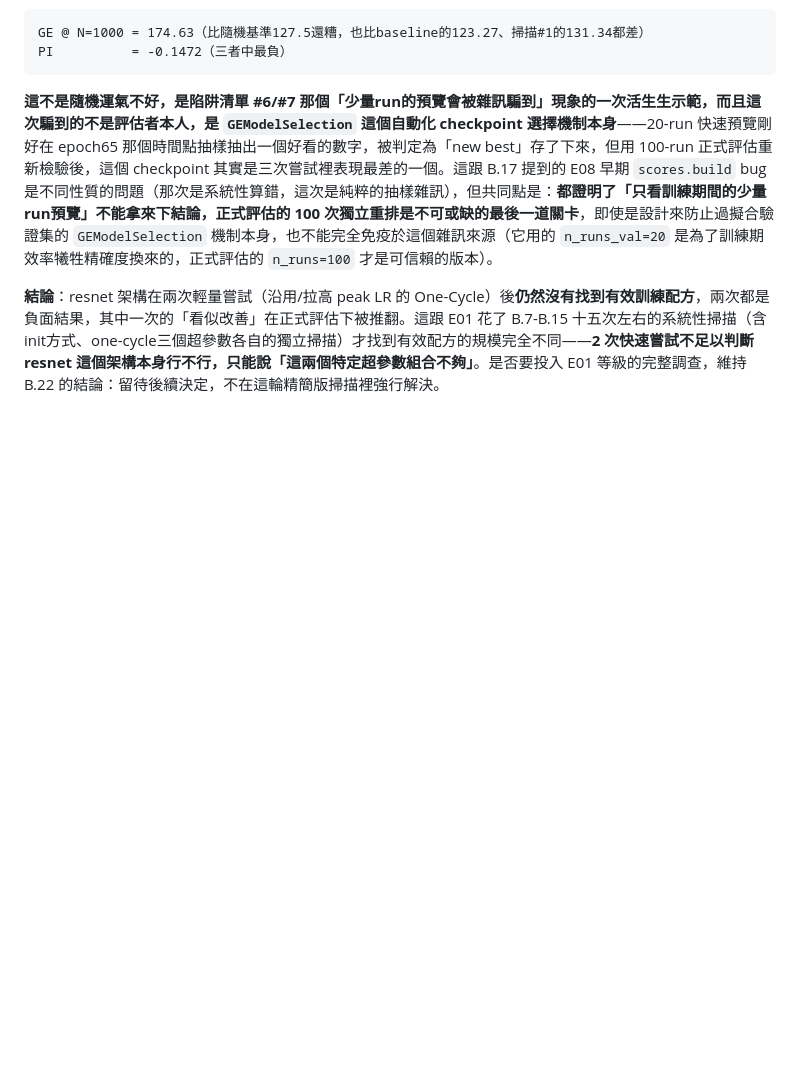
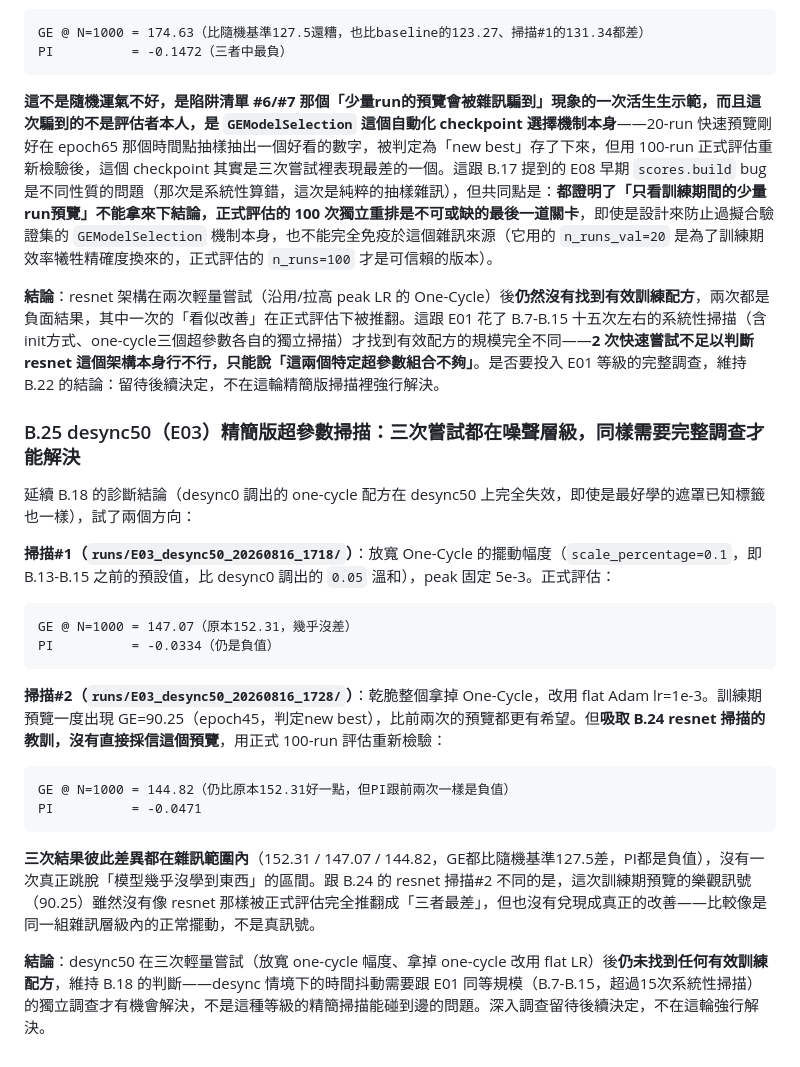
Before and after one commit to YeMiao1026/dlsca-attack-v2, a Markdown page: CLAUDE.md, the part around the change. GitHub-like rendering; blank space fills up the shorter version.

Commit message:
Sweep desync50 (E03) hyperparameters: 3 attempts, all within noise floor
Tried gentler one-cycle (scale=0.1 vs the desync0-tuned 0.05) and flat
LR with no one-cycle at all. GE@1000 landed at 147.07 and 144.82
respectively, vs the original desync0-recipe baseline of 152.31 —
none clear real learning (all worse than random 127.5, PI still
negative). The flat-LR run's training-time preview briefly looked
promising (GE=90.25) but, applying the lesson from the resnet sweep,
didn't trust it without the formal 100-run evaluation — which showed
it didn't hold up.

Confirms B.18's diagnosis: desync50 needs its own E01-scale
hyperparameter investigation (15+ systematic runs), not resolvable by
a light 3-run sweep. Deferred, not resolved.

Co-Authored-By: Claude Sonnet 5 <noreply@anthropic.com>

````diff
--- a/CLAUDE.md
+++ b/CLAUDE.md
@@ -1087,3 +1087,25 @@ PI          = -0.1472（三者中最負）
 **這不是隨機運氣不好，是陷阱清單 #6/#7 那個「少量run的預覽會被雜訊騙到」現象的一次活生生示範，而且這次騙到的不是評估者本人，是 `GEModelSelection` 這個自動化 checkpoint 選擇機制本身**——20-run 快速預覽剛好在 epoch65 那個時間點抽樣抽出一個好看的數字，被判定為「new best」存了下來，但用 100-run 正式評估重新檢驗後，這個 checkpoint 其實是三次嘗試裡表現最差的一個。這跟 B.17 提到的 E08 早期 `scores.build` bug是不同性質的問題（那次是系統性算錯，這次是純粹的抽樣雜訊），但共同點是：**都證明了「只看訓練期間的少量run預覽」不能拿來下結論，正式評估的 100 次獨立重排是不可或缺的最後一道關卡**，即使是設計來防止過擬合驗證集的 `GEModelSelection` 機制本身，也不能完全免疫於這個雜訊來源（它用的 `n_runs_val=20` 是為了訓練期效率犧牲精確度換來的，正式評估的 `n_runs=100` 才是可信賴的版本）。
 
 **結論**：resnet 架構在兩次輕量嘗試（沿用/拉高 peak LR 的 One-Cycle）後**仍然沒有找到有效訓練配方**，兩次都是負面結果，其中一次的「看似改善」在正式評估下被推翻。這跟 E01 花了 B.7-B.15 十五次左右的系統性掃描（含init方式、one-cycle三個超參數各自的獨立掃描）才找到有效配方的規模完全不同——**2 次快速嘗試不足以判斷 resnet 這個架構本身行不行，只能說「這兩個特定超參數組合不夠」**。是否要投入 E01 等級的完整調查，維持 B.22 的結論：留待後續決定，不在這輪精簡版掃描裡強行解決。
+
+### B.25 desync50（E03）精簡版超參數掃描：三次嘗試都在噪聲層級，同樣需要完整調查才能解決
+
+延續 B.18 的診斷結論（desync0 調出的 one-cycle 配方在 desync50 上完全失效，即使是最好學的遮罩已知標籤也一樣），試了兩個方向：
+
+**掃描#1（`runs/E03_desync50_20260816_1718/`）**：放寬 One-Cycle 的擺動幅度（`scale_percentage=0.1`，即 B.13-B.15 之前的預設值，比 desync0 調出的 `0.05` 溫和），peak 固定 5e-3。正式評估：
+
+```
+GE @ N=1000 = 147.07（原本152.31，幾乎沒差）
+PI          = -0.0334（仍是負值）
+```
+
+**掃描#2（`runs/E03_desync50_20260816_1728/`）**：乾脆整個拿掉 One-Cycle，改用 flat Adam lr=1e-3。訓練期預覽一度出現 GE=90.25（epoch45，判定new best），比前兩次的預覽都更有希望。但**吸取 B.24 resnet 掃描的教訓，沒有直接採信這個預覽**，用正式 100-run 評估重新檢驗：
+
+```
+GE @ N=1000 = 144.82（仍比原本152.31好一點，但PI跟前兩次一樣是負值）
+PI          = -0.0471
+```
+
+**三次結果彼此差異都在雜訊範圍內**（152.31 / 147.07 / 144.82，GE都比隨機基準127.5差，PI都是負值），沒有一次真正跳脫「模型幾乎沒學到東西」的區間。跟 B.24 的 resnet 掃描#2 不同的是，這次訓練期預覽的樂觀訊號（90.25）雖然沒有像 resnet 那樣被正式評估完全推翻成「三者最差」，但也沒有兌現成真正的改善——比較像是同一組雜訊層級內的正常擺動，不是真訊號。
+
+**結論**：desync50 在三次輕量嘗試（放寬 one-cycle 幅度、拿掉 one-cycle 改用 flat LR）後**仍未找到任何有效訓練配方**，維持 B.18 的判斷——desync 情境下的時間抖動需要跟 E01 同等規模（B.7-B.15，超過15次系統性掃描）的獨立調查才有機會解決，不是這種等級的精簡掃描能碰到邊的問題。深入調查留待後續決定，不在這輪強行解決。
````
Also changed, not shown: docs/runs.md (+2 -0 lines).
